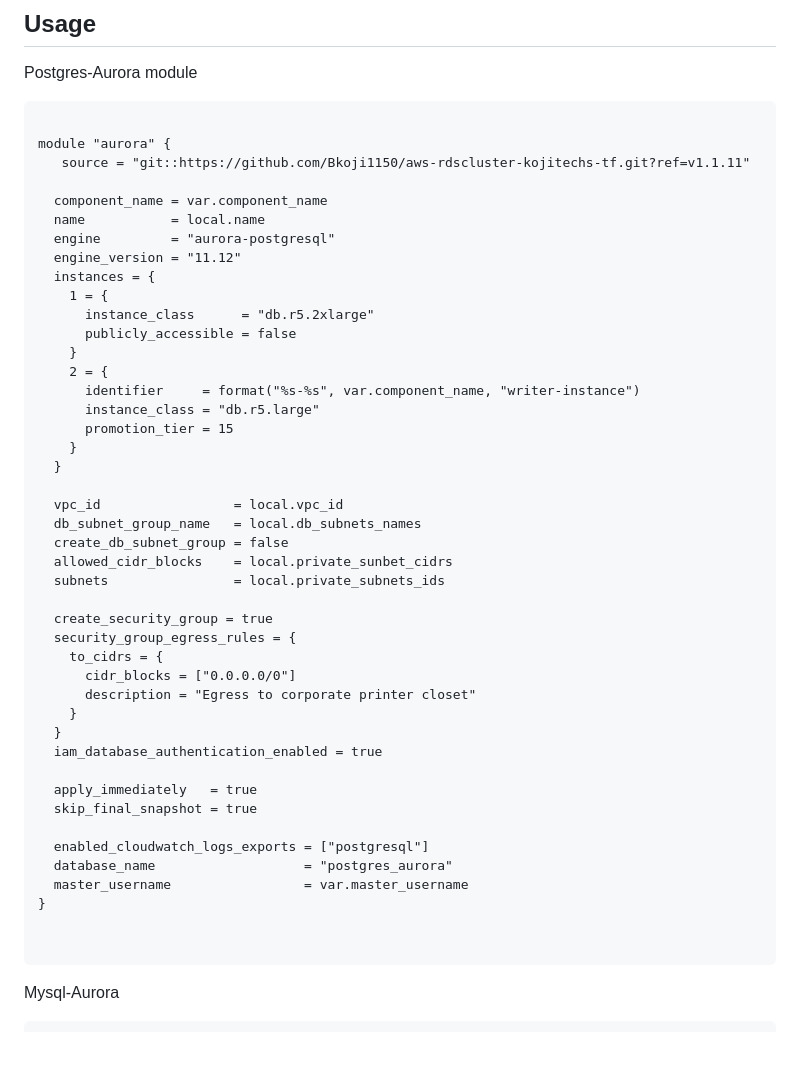
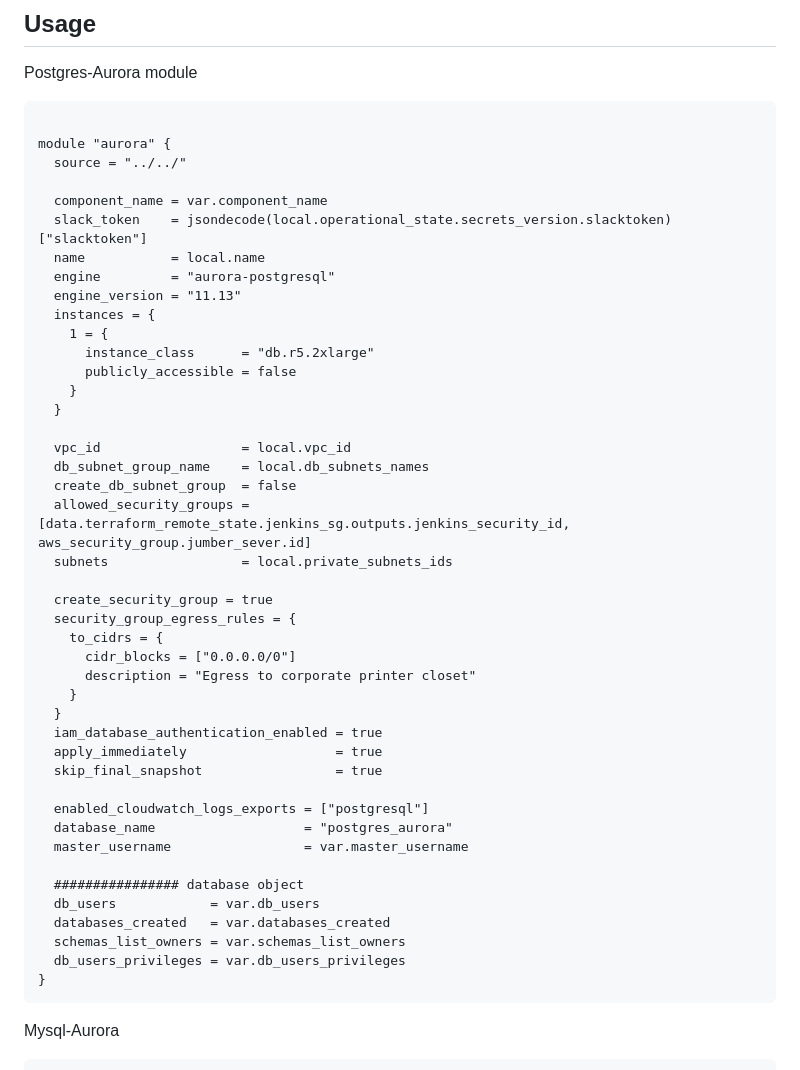
Before and after one commit to Bkoji1150/aws-rdscluster-kojitechs-tf, a Markdown page: README.md, the part around the change. Drawn GitHub-style; blank space fills up the shorter version.

````diff
--- a/README.md
+++ b/README.md
@@ -20,29 +20,25 @@ Postgres-Aurora  module
 ```hcl
 
 module "aurora" {
-   source = "git::https://github.com/Bkoji1150/aws-rdscluster-kojitechs-tf.git?ref=v1.1.11"
+  source = "../../"
 
   component_name = var.component_name
+  slack_token    = jsondecode(local.operational_state.secrets_version.slacktoken)["slacktoken"]
   name           = local.name
   engine         = "aurora-postgresql"
-  engine_version = "11.12"
+  engine_version = "11.13"
   instances = {
     1 = {
       instance_class      = "db.r5.2xlarge"
       publicly_accessible = false
     }
-    2 = {
-      identifier     = format("%s-%s", var.component_name, "writer-instance")
-      instance_class = "db.r5.large"
-      promotion_tier = 15
-    }
   }
 
-  vpc_id                 = local.vpc_id
-  db_subnet_group_name   = local.db_subnets_names
-  create_db_subnet_group = false
-  allowed_cidr_blocks    = local.private_sunbet_cidrs
-  subnets                = local.private_subnets_ids
+  vpc_id                  = local.vpc_id
+  db_subnet_group_name    = local.db_subnets_names
+  create_db_subnet_group  = false
+  allowed_security_groups = [data.terraform_remote_state.jenkins_sg.outputs.jenkins_security_id, aws_security_group.jumber_sever.id]
+  subnets                 = local.private_subnets_ids
 
   create_security_group = true
   security_group_egress_rules = {
@@ -52,16 +48,19 @@ module "aurora" {
     }
   }
   iam_database_authentication_enabled = true
-
-  apply_immediately   = true
-  skip_final_snapshot = true
+  apply_immediately                   = true
+  skip_final_snapshot                 = true
 
   enabled_cloudwatch_logs_exports = ["postgresql"]
   database_name                   = "postgres_aurora"
   master_username                 = var.master_username
+
+  ################ database object
+  db_users            = var.db_users
+  databases_created   = var.databases_created
+  schemas_list_owners = var.schemas_list_owners
+  db_users_privileges = var.db_users_privileges
 }
-
-
 ```
 Mysql-Aurora
 
````
